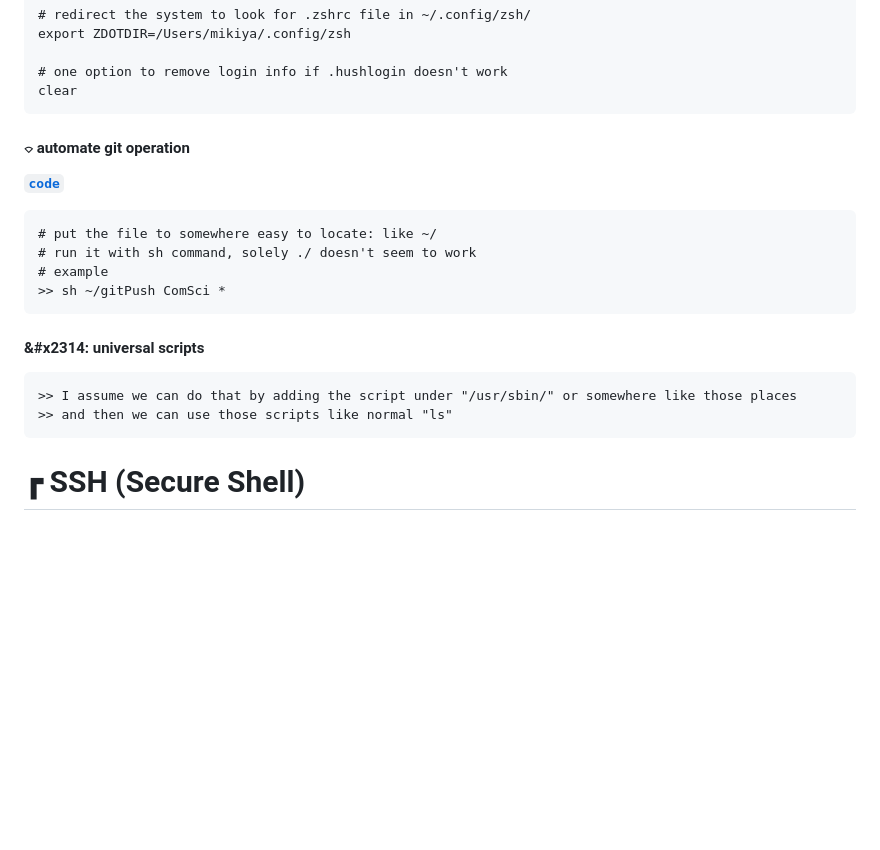
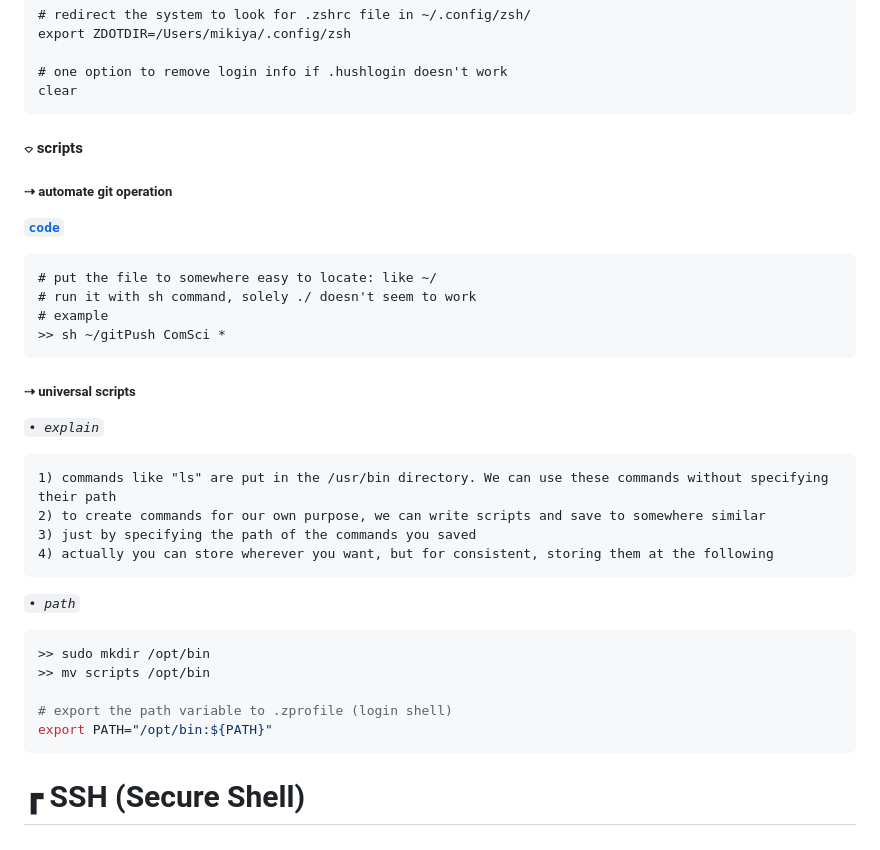
Before and after one commit to mikiya09/ComSci, a Markdown page: essence/shell/script.md, the part around the change. Rendered like a GitHub page; blank space fills up the shorter version.

````diff
--- a/essence/shell/script.md
+++ b/essence/shell/script.md
@@ -129,8 +129,9 @@ export ZDOTDIR=/Users/mikiya/.config/zsh
 clear
 ```
 
+#### &#x2314; scripts
 
-#### &#x2314; automate git operation
+##### &#x21e2; automate git operation
 **[`code`](./scripts/gitPush)**
 ```
 # put the file to somewhere easy to locate: like ~/
@@ -138,10 +139,22 @@ clear
 # example
 >> sh ~/gitPush ComSci *
 ```
-#### &#x2314: universal scripts
+
+##### &#x21e2; universal scripts
+*`• explain`*
 ```
->> I assume we can do that by adding the script under "/usr/sbin/" or somewhere like those places
->> and then we can use those scripts like normal "ls"
+1) commands like "ls" are put in the /usr/bin directory. We can use these commands without specifying their path
+2) to create commands for our own purpose, we can write scripts and save to somewhere similar
+3) just by specifying the path of the commands you saved
+4) actually you can store wherever you want, but for consistent, storing them at the following
+```
+*`• path`*
+```shell
+>> sudo mkdir /opt/bin
+>> mv scripts /opt/bin
+
+# export the path variable to .zprofile (login shell)
+export PATH="/opt/bin:${PATH}"
 ```
 
 
````
